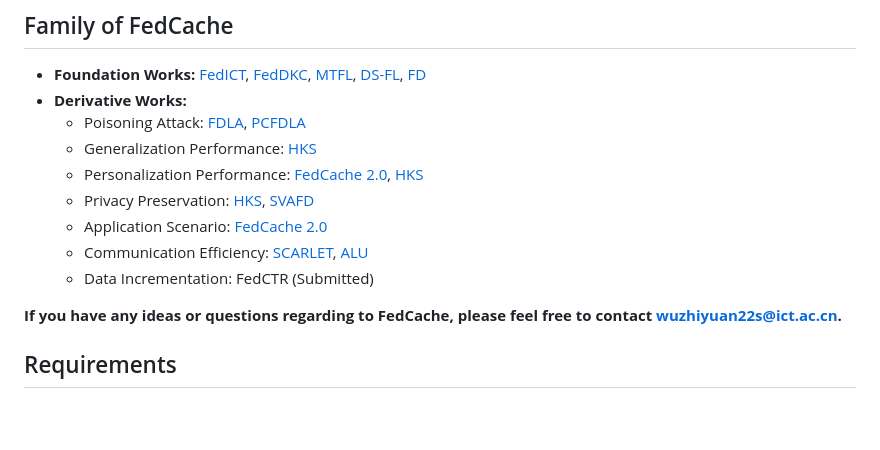
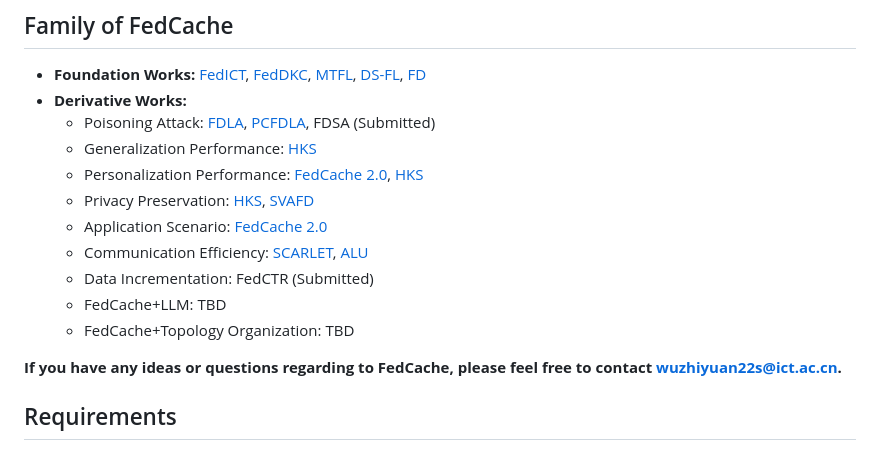
Before and after one commit to wuzhiyuan2000/FedCache, a Markdown page: README.md, the part around the change. Rendered like a GitHub page; blank space fills up the shorter version.

```diff
--- a/README.md
+++ b/README.md
@@ -16,13 +16,15 @@ This repository is the official Pytorch implementation DEMO of [**FedCache: A Kn
 
 - **Foundation Works:** [FedICT](https://ieeexplore.ieee.org/abstract/document/10163770/), [FedDKC](https://dl.acm.org/doi/10.1145/3639369), [MTFL](https://ieeexplore.ieee.org/abstract/document/9492755), [DS-FL](https://ieeexplore.ieee.org/abstract/document/9392310), [FD](https://arxiv.org/abs/1811.11479)
 - **Derivative Works:**
-  - Poisoning Attack: [FDLA](https://link.springer.com/chapter/10.1007/978-981-97-5498-4_22), [PCFDLA](https://arxiv.org/abs/2407.18039)
+  - Poisoning Attack: [FDLA](https://link.springer.com/chapter/10.1007/978-981-97-5498-4_22), [PCFDLA](https://arxiv.org/abs/2407.18039), FDSA (Submitted)
   - Generalization Performance: [HKS](https://arxiv.org/abs/2504.03505)
   - Personalization Performance: [FedCache 2.0](https://arxiv.org/abs/2405.13378), [HKS](https://arxiv.org/abs/2504.03505)
   - Privacy Preservation: [HKS](https://arxiv.org/abs/2504.03505), [SVAFD](https://arxiv.org/abs/2505.13319)
   - Application Scenario: [FedCache 2.0](https://arxiv.org/abs/2405.13378)
   - Communication Efficiency: [SCARLET](https://arxiv.org/abs/2504.19602), [ALU](https://arxiv.org/abs/2312.04166)
   - Data Incrementation: FedCTR (Submitted)
+  - FedCache+LLM: TBD
+  - FedCache+Topology Organization: TBD
 
 **If you have any ideas or questions regarding to FedCache, please feel free to contact wuzhiyuan22s@ict.ac.cn.**
 
```
